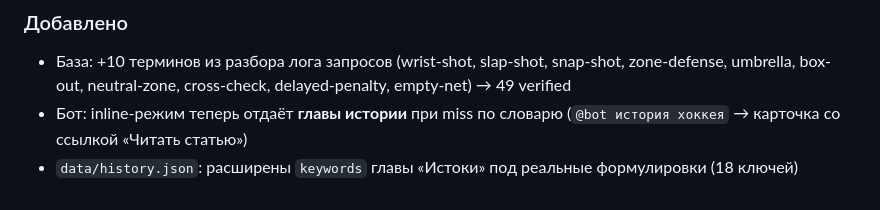
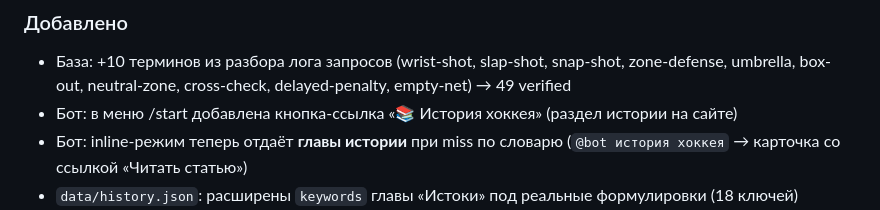
Before and after one commit to ALTitushkin/hockey-platform, a Markdown page: CHANGELOG.md, the part around the change. Rendered like a GitHub page.

Commit message:
docs: обновлены CHANGELOG, CLAUDE, тер-бэклог S5

```diff
--- a/CHANGELOG.md
+++ b/CHANGELOG.md
@@ -4,6 +4,7 @@
 
 ### Добавлено
 - База: +10 терминов из разбора лога запросов (wrist-shot, slap-shot, snap-shot, zone-defense, umbrella, box-out, neutral-zone, cross-check, delayed-penalty, empty-net) → 49 verified
+- Бот: в меню /start добавлена кнопка-ссылка «📚 История хоккея» (раздел истории на сайте)
 - Бот: inline-режим теперь отдаёт **главы истории** при miss по словарю (`@bot история хоккея` → карточка со ссылкой «Читать статью»)
 - `data/history.json`: расширены `keywords` главы «Истоки» под реальные формулировки (18 ключей)
 - `bot/search.py`: история вынесена в чистый модуль — `load_history()`, `find_history_chapter()` (совпадение по границам слов, защита от ложных срабатываний на короткие/общие слова)
```
